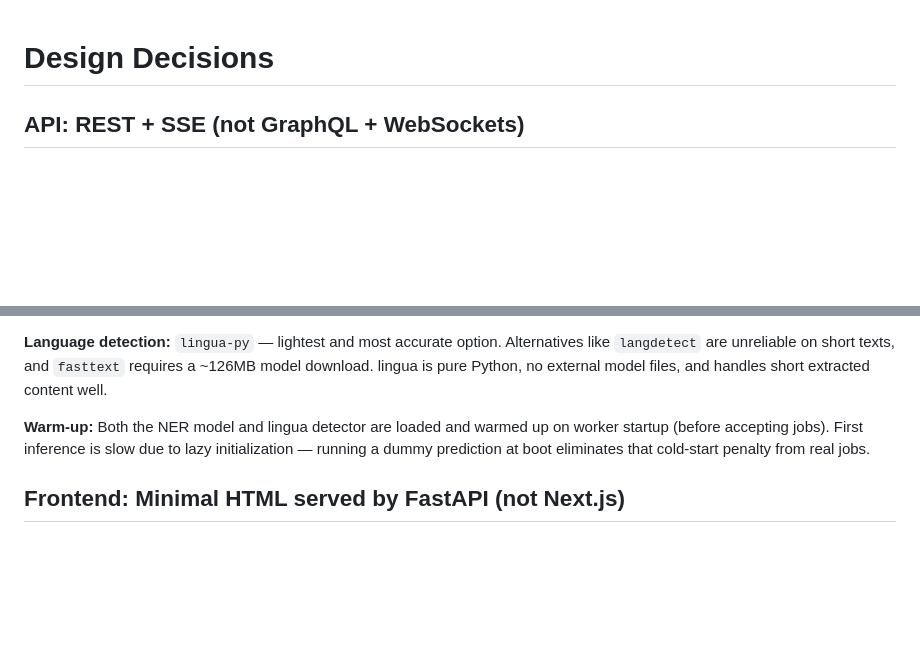
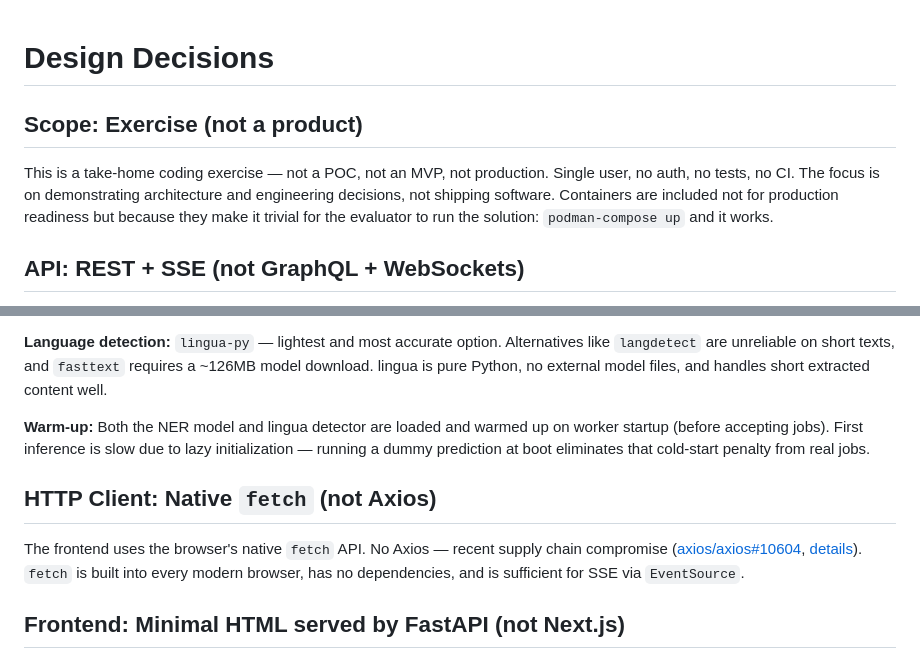
Before and after one commit to e-nouri/aiql, a Markdown page: decisions.md, 2 parts joined by grey strips. Drawn GitHub-style; blank space fills up the shorter version.

Commit message:
docs: add scope and context to design decisions

```diff
--- a/decisions.md
+++ b/decisions.md
@@ -1,4 +1,8 @@
 # Design Decisions
+
+## Scope: Exercise (not a product)
+
+This is a take-home coding exercise — not a POC, not an MVP, not production. Single user, no auth, no tests, no CI. The focus is on demonstrating architecture and engineering decisions, not shipping software. Containers are included not for production readiness but because they make it trivial for the evaluator to run the solution: `podman-compose up` and it works.
 
 ## API: REST + SSE (not GraphQL + WebSockets)
 
@@ -39,6 +43,10 @@ All scoring and analysis runs locally. No reliance on LLMs, no structured output
 
 **Warm-up:** Both the NER model and lingua detector are loaded and warmed up on worker startup (before accepting jobs). First inference is slow due to lazy initialization — running a dummy prediction at boot eliminates that cold-start penalty from real jobs.
 
+## HTTP Client: Native `fetch` (not Axios)
+
+The frontend uses the browser's native `fetch` API. No Axios — recent supply chain compromise ([axios/axios#10604](https://github.com/axios/axios/issues/10604), [details](https://www.stepsecurity.io/blog/axios-compromised-on-npm-malicious-versions-drop-remote-access-trojan)). `fetch` is built into every modern browser, has no dependencies, and is sufficient for SSE via `EventSource`.
+
 ## Frontend: Minimal HTML served by FastAPI (not Next.js)
 
 The spec says "no framework, no build step." A single HTML page at `GET /` that uses `EventSource` for SSE is all that's needed. No Node.js container, no build pipeline.
```
